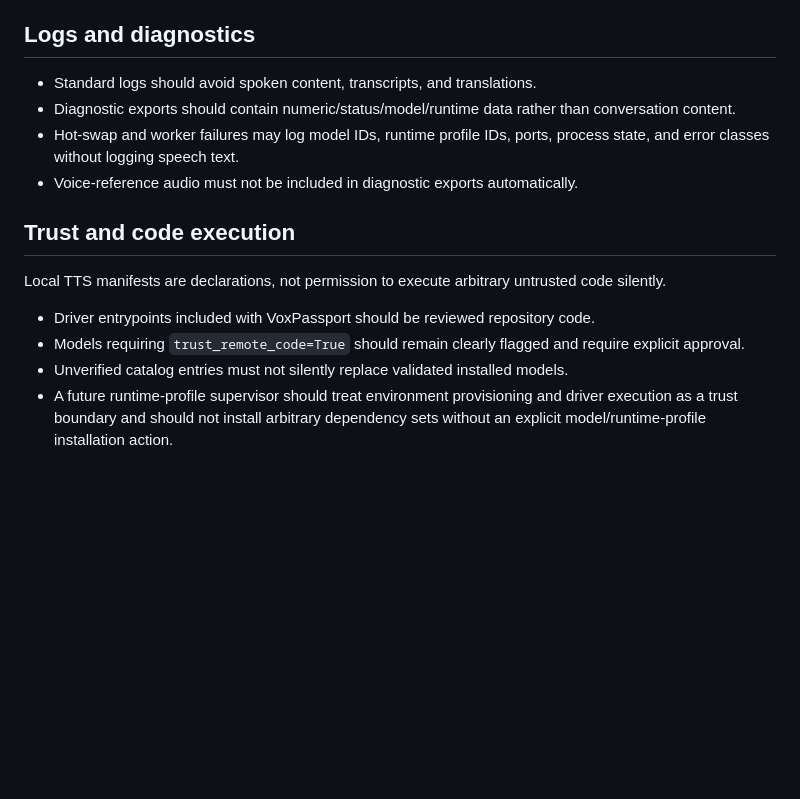
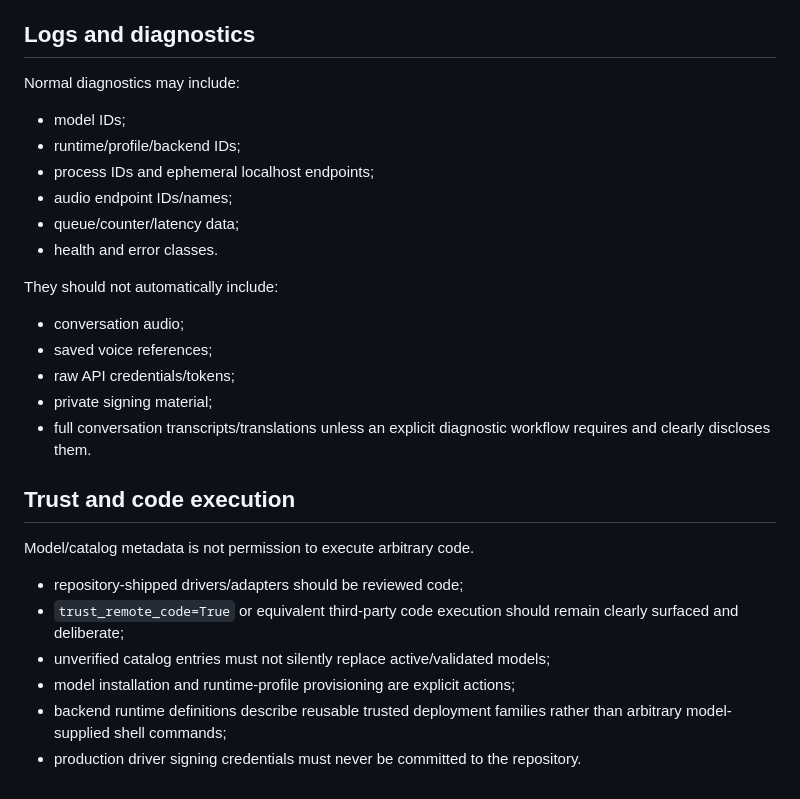
Before and after one commit to tuckthomas/VoxPassport, a Markdown page: docs/privacy-security.md, the part around one of its changes. GitHub-like rendering; blank space fills up the shorter version.

```diff
--- a/docs/privacy-security.md
+++ b/docs/privacy-security.md
@@ -92,16 +144,30 @@ See `docs/remote-workers.md`.
 
 ## Logs and diagnostics
 
-- Standard logs should avoid spoken content, transcripts, and translations.
-- Diagnostic exports should contain numeric/status/model/runtime data rather than conversation content.
-- Hot-swap and worker failures may log model IDs, runtime profile IDs, ports, process state, and error classes without logging speech text.
-- Voice-reference audio must not be included in diagnostic exports automatically.
+Normal diagnostics may include:
+
+- model IDs;
+- runtime/profile/backend IDs;
+- process IDs and ephemeral localhost endpoints;
+- audio endpoint IDs/names;
+- queue/counter/latency data;
+- health and error classes.
+
+They should not automatically include:
+
+- conversation audio;
+- saved voice references;
+- raw API credentials/tokens;
+- private signing material;
+- full conversation transcripts/translations unless an explicit diagnostic workflow requires and clearly discloses them.
 
 ## Trust and code execution
 
-Local TTS manifests are declarations, not permission to execute arbitrary untrusted code silently.
+Model/catalog metadata is not permission to execute arbitrary code.
 
-- Driver entrypoints included with VoxPassport should be reviewed repository code.
-- Models requiring `trust_remote_code=True` should remain clearly flagged and require explicit approval.
-- Unverified catalog entries must not silently replace validated installed models.
-- A future runtime-profile supervisor should treat environment provisioning and driver execution as a trust boundary and should not install arbitrary dependency sets without an explicit model/runtime-profile installation action.
+- repository-shipped drivers/adapters should be reviewed code;
+- `trust_remote_code=True` or equivalent third-party code execution should remain clearly surfaced and deliberate;
+- unverified catalog entries must not silently replace active/validated models;
+- model installation and runtime-profile provisioning are explicit actions;
+- backend runtime definitions describe reusable trusted deployment families rather than arbitrary model-supplied shell commands;
+- production driver signing credentials must never be committed to the repository.
```
Also changed, not shown: other parts of docs/privacy-security.md (+110 -58 lines).
